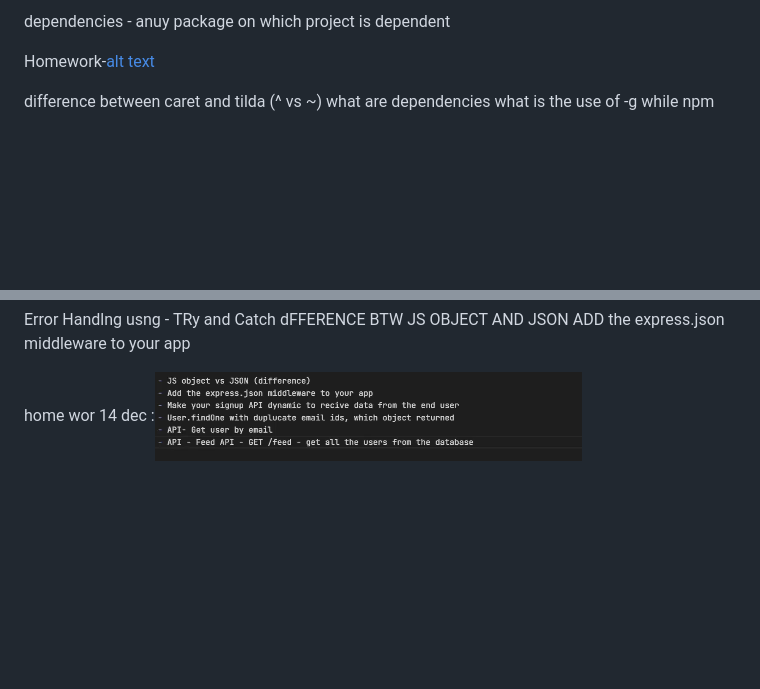
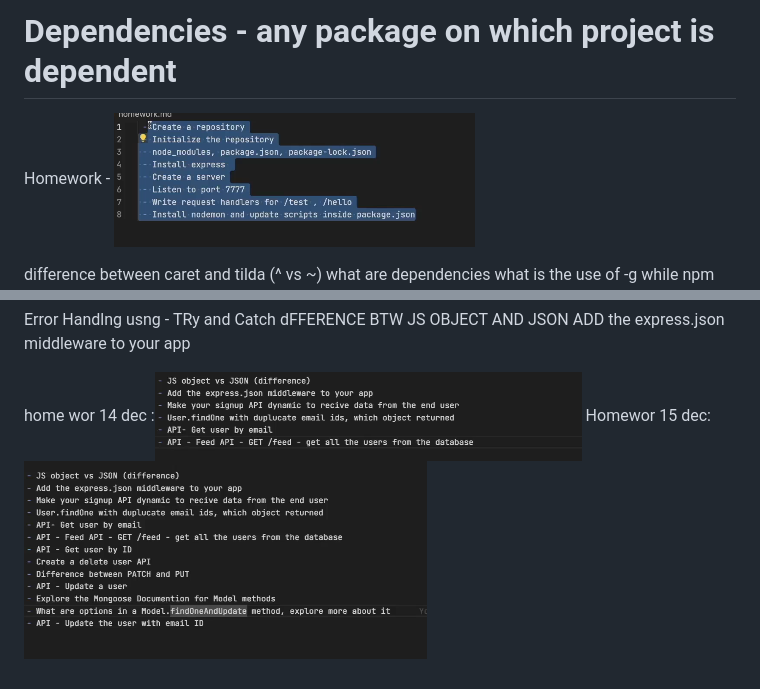
Before and after one commit to PREETCHAUHAN2005/Dev-Tinder-, a Markdown page: notes.md, 2 parts joined by grey strips. Drawn GitHub-style; pictures changed too: image-4.png (added); blank space fills up the shorter version.

```diff
--- a/notes.md
+++ b/notes.md
@@ -1,6 +1,6 @@
-dependencies - anuy package on which project is dependent
+# Dependencies - any package on which project is dependent
 
-  Homework-[alt text](image.png)
+Homework - ![alt text](image.png)
 
   difference between caret and tilda (^ vs ~)
   what are dependencies
@@ -21,3 +21,4 @@ dFFERENCE BTW JS OBJECT AND JSON
 ADD the express.json middleware to your app
 
 home wor 14 dec :![alt text](image-3.png)
+Homewor 15 dec:![alt text](image-4.png)
```
Also changed, not shown: 2 other files.
